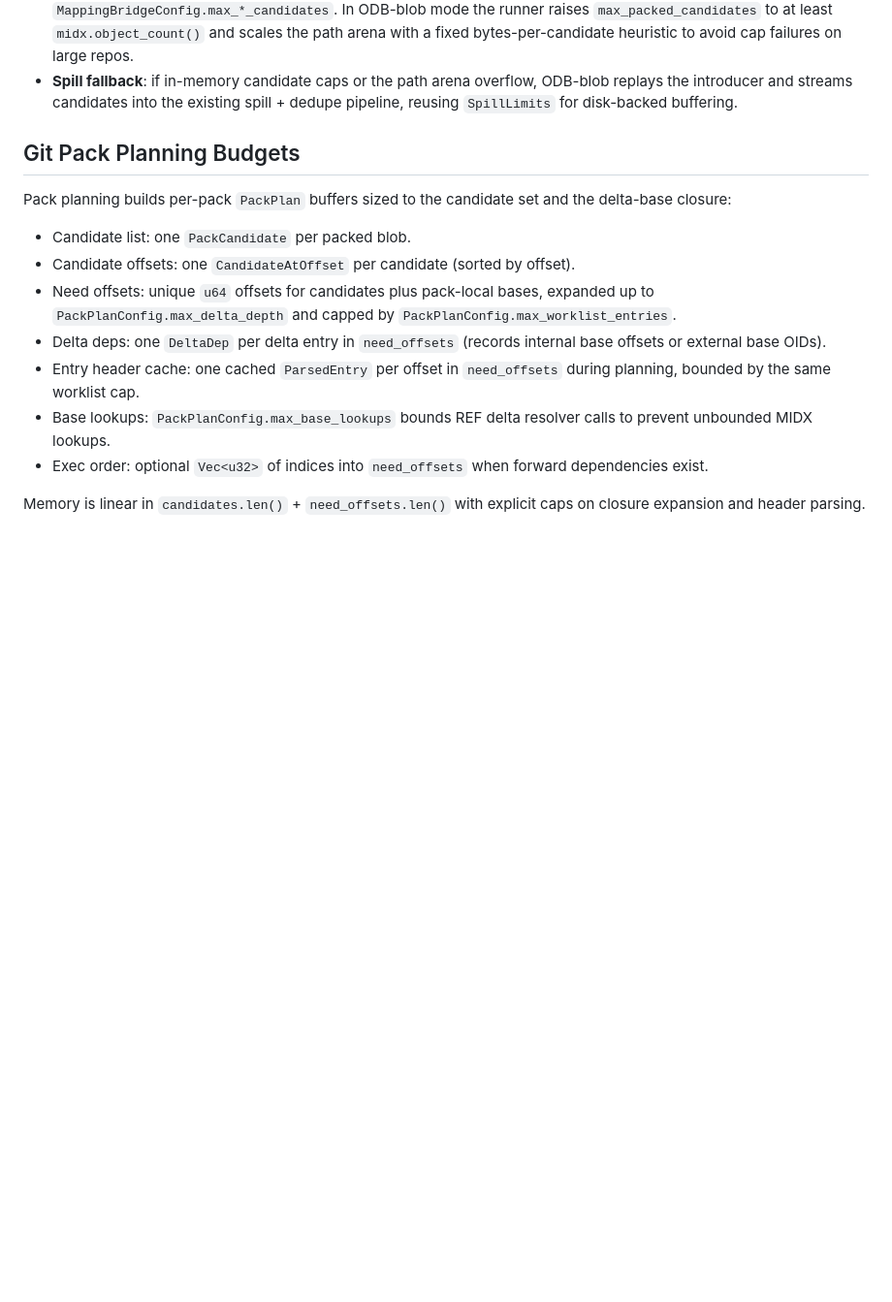
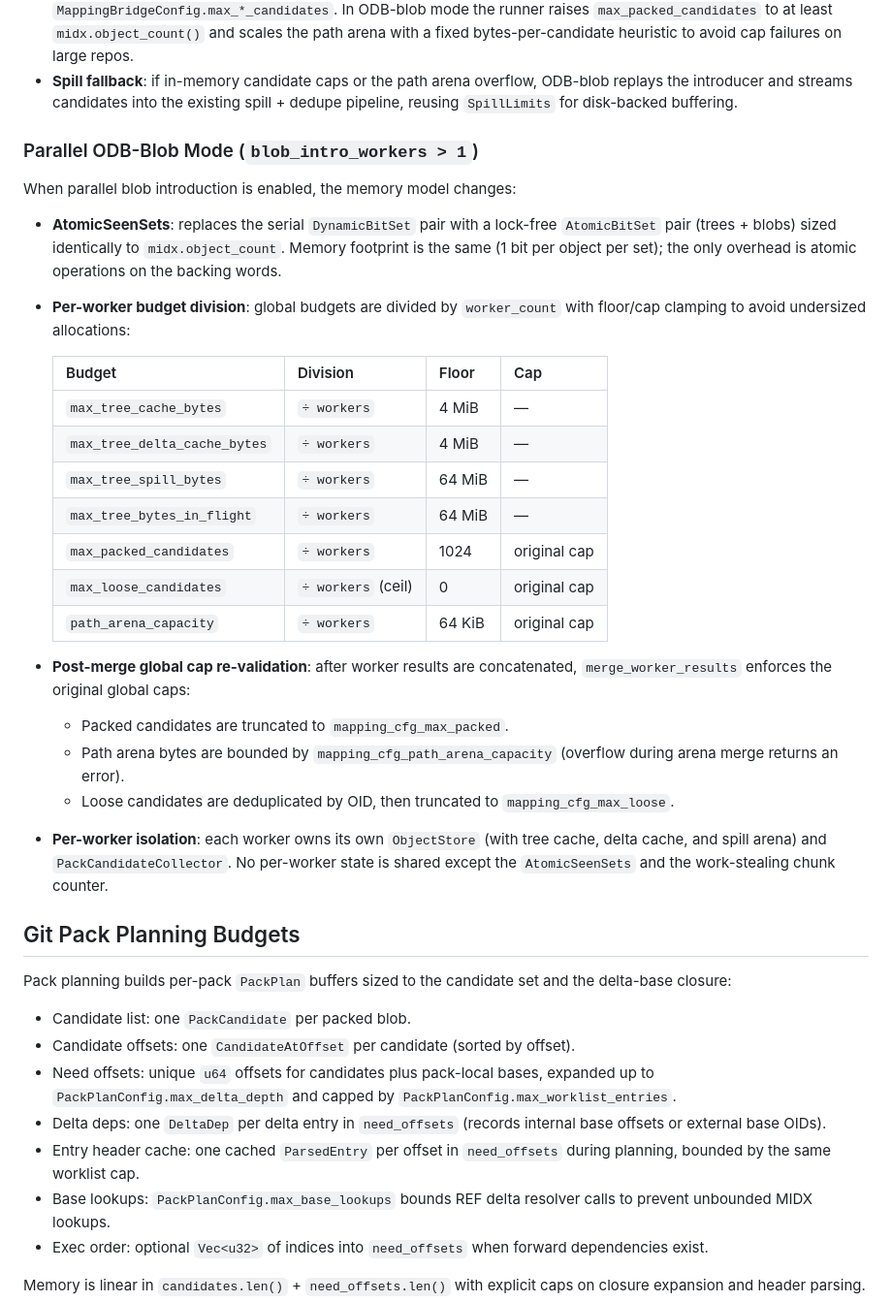
Before and after one commit to ahrav/scratch-scanner-rs, a Markdown page: docs/memory-management.md, the part around the change. Shown at 97% size. Rendered like a GitHub page; blank space fills up the shorter version.

```diff
--- a/docs/memory-management.md
+++ b/docs/memory-management.md
@@ -191,6 +191,39 @@ ODB-blob mode allocates fixed-capacity data structures once at startup:
 - **Spill fallback**: if in-memory candidate caps or the path arena overflow,
   ODB-blob replays the introducer and streams candidates into the existing
   spill + dedupe pipeline, reusing `SpillLimits` for disk-backed buffering.
+
+### Parallel ODB-Blob Mode (`blob_intro_workers > 1`)
+
+When parallel blob introduction is enabled, the memory model changes:
+
+- **AtomicSeenSets**: replaces the serial `DynamicBitSet` pair with a
+  lock-free `AtomicBitSet` pair (trees + blobs) sized identically to
+  `midx.object_count`. Memory footprint is the same (1 bit per object per
+  set); the only overhead is atomic operations on the backing words.
+- **Per-worker budget division**: global budgets are divided by
+  `worker_count` with floor/cap clamping to avoid undersized allocations:
+
+  | Budget | Division | Floor | Cap |
+  | --- | --- | --- | --- |
+  | `max_tree_cache_bytes` | `÷ workers` | 4 MiB | — |
+  | `max_tree_delta_cache_bytes` | `÷ workers` | 4 MiB | — |
+  | `max_tree_spill_bytes` | `÷ workers` | 64 MiB | — |
+  | `max_tree_bytes_in_flight` | `÷ workers` | 64 MiB | — |
+  | `max_packed_candidates` | `÷ workers` | 1024 | original cap |
+  | `max_loose_candidates` | `÷ workers` (ceil) | 0 | original cap |
+  | `path_arena_capacity` | `÷ workers` | 64 KiB | original cap |
+
+- **Post-merge global cap re-validation**: after worker results are
+  concatenated, `merge_worker_results` enforces the original global caps:
+  - Packed candidates are truncated to `mapping_cfg_max_packed`.
+  - Path arena bytes are bounded by `mapping_cfg_path_arena_capacity`
+    (overflow during arena merge returns an error).
+  - Loose candidates are deduplicated by OID, then truncated to
+    `mapping_cfg_max_loose`.
+- **Per-worker isolation**: each worker owns its own `ObjectStore` (with
+  tree cache, delta cache, and spill arena) and `PackCandidateCollector`.
+  No per-worker state is shared except the `AtomicSeenSets` and the
+  work-stealing chunk counter.
 
 ## Git Pack Planning Budgets
 
```
Also changed, not shown: docs/architecture-overview.md (+3 -1 lines), docs/git-scanning.md (+13 -3 lines).
